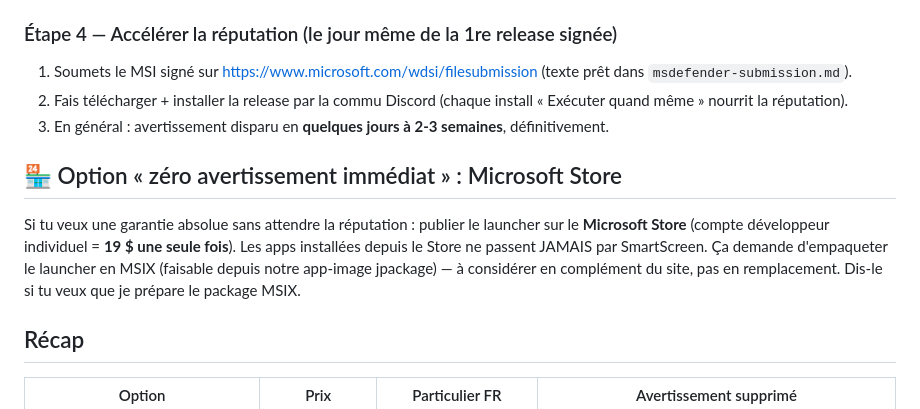
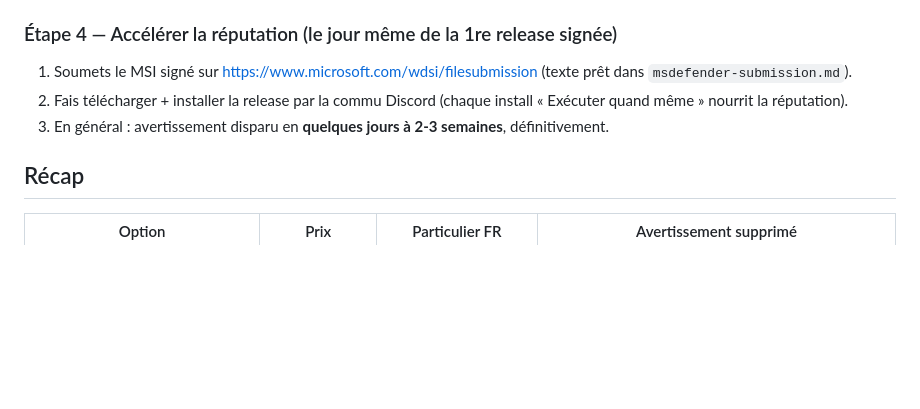
Before and after one commit to NYL3E/NyleLauncher, a Markdown page: signing-onboarding/windows-smartscreen-plan.md, the part around the change. GitHub-like rendering; blank space fills up the shorter version.

Commit message:
docs(signing): dédoublonne la section Store

```diff
--- a/signing-onboarding/windows-smartscreen-plan.md
+++ b/signing-onboarding/windows-smartscreen-plan.md
@@ -87,15 +87,6 @@ et le payload (les vraies mises à jour) n'a pas besoin de signature. Procédure
    « Exécuter quand même » nourrit la réputation).
 3. En général : avertissement disparu en **quelques jours à 2-3 semaines**, définitivement.
 
-## 🏪 Option « zéro avertissement immédiat » : Microsoft Store
-
-Si tu veux une garantie absolue sans attendre la réputation : publier le launcher
-sur le **Microsoft Store** (compte développeur individuel = **19 $ une seule fois**).
-Les apps installées depuis le Store ne passent JAMAIS par SmartScreen. Ça demande
-d'empaqueter le launcher en MSIX (faisable depuis notre app-image jpackage) — à
-considérer en complément du site, pas en remplacement. Dis-le si tu veux que je
-prépare le package MSIX.
-
 ## Récap
 
 | Option | Prix | Particulier FR | Avertissement supprimé |
```
